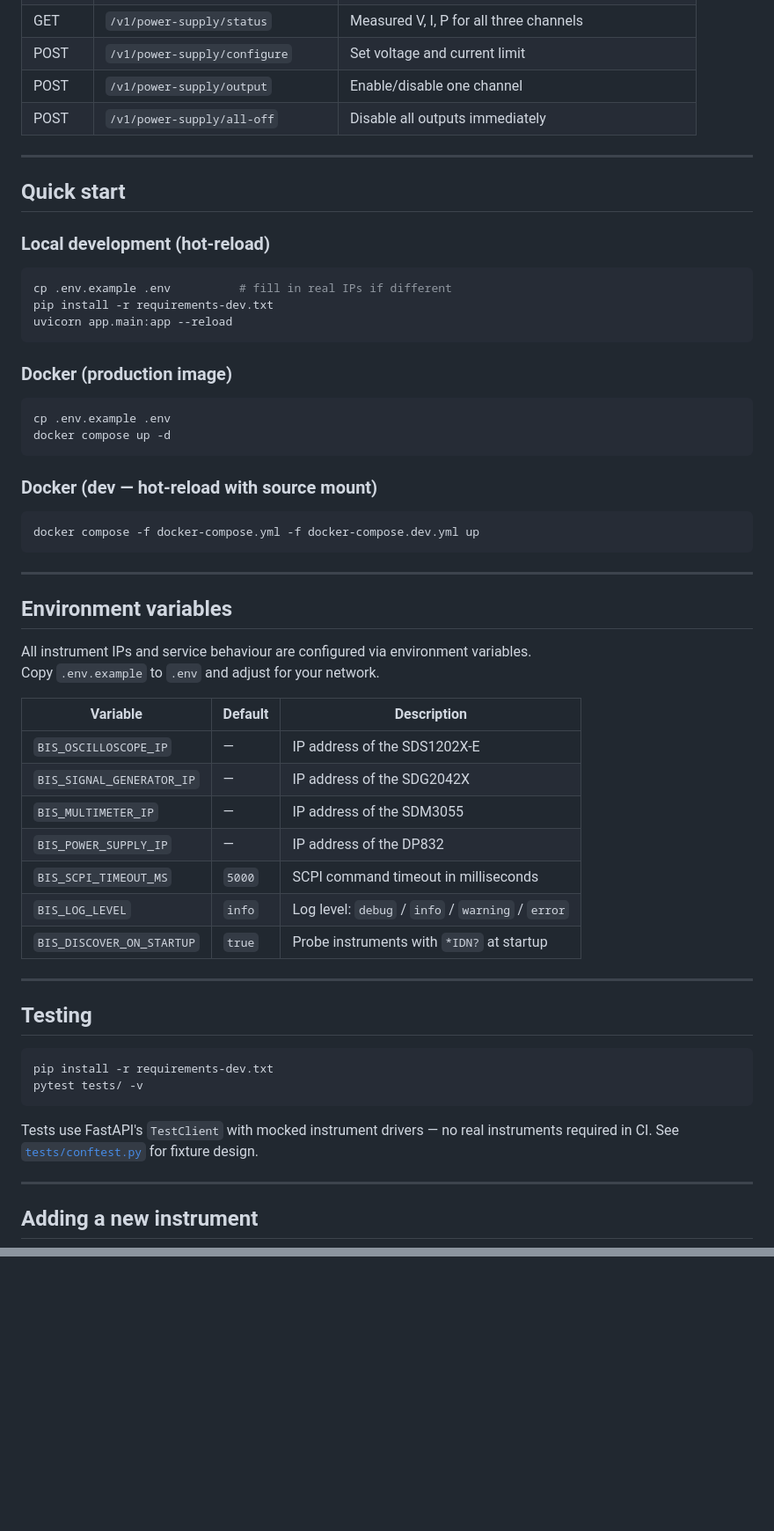
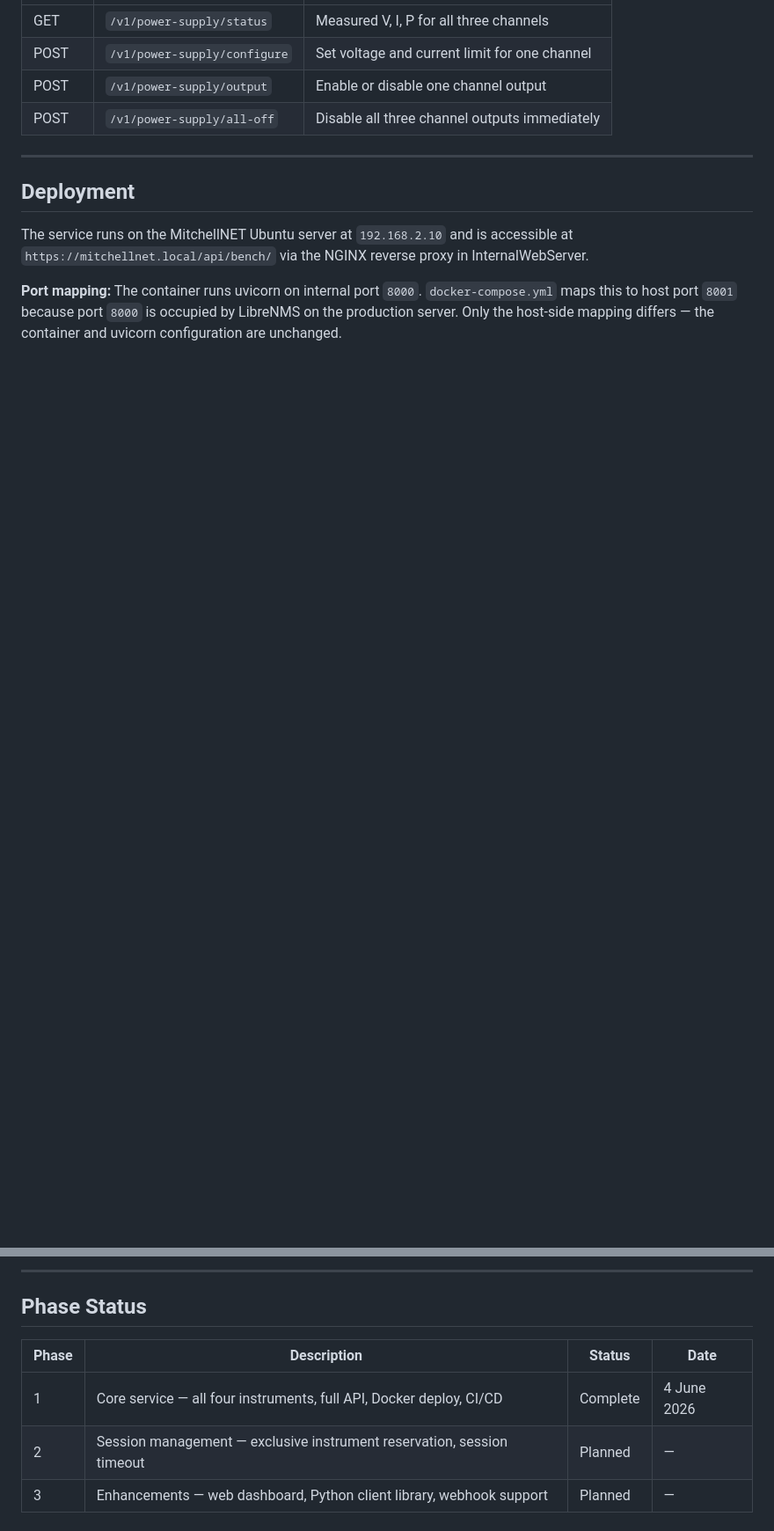
Before and after one commit to theAgingApprentice/bench-instrument-service, a Markdown page: README.md, 2 parts joined by grey strips. Shown at 88% size. Rendered like a GitHub page; blank space fills up the shorter version.

````diff
--- a/README.md
+++ b/README.md
@@ -44,62 +68,13 @@ FastAPI REST API that abstracts four LXI/Ethernet bench instruments behind a cle
 | GET | `/v1/power-supply/status` | Measured V, I, P for all three channels |
-| POST | `/v1/power-supply/configure` | Set voltage and current limit |
-| POST | `/v1/power-supply/output` | Enable/disable one channel |
-| POST | `/v1/power-supply/all-off` | Disable all outputs immediately |
+| POST | `/v1/power-supply/configure` | Set voltage and current limit for one channel |
+| POST | `/v1/power-supply/output` | Enable or disable one channel output |
+| POST | `/v1/power-supply/all-off` | Disable all three channel outputs immediately |
 
 ---
 
-## Quick start
+## Deployment
 
-### Local development (hot-reload)
+The service runs on the MitchellNET Ubuntu server at `192.168.2.10` and is accessible at `https://mitchellnet.local/api/bench/` via the NGINX reverse proxy in InternalWebServer.
 
-```bash
-cp .env.example .env          # fill in real IPs if different
-pip install -r requirements-dev.txt
-uvicorn app.main:app --reload
-```
+**Port mapping:** The container runs uvicorn on internal port `8000`. `docker-compose.yml` maps this to host port `8001` because port `8000` is occupied by LibreNMS on the production server. Only the host-side mapping differs — the container and uvicorn configuration are unchanged.
 
-### Docker (production image)
-
-```bash
-cp .env.example .env
-docker compose up -d
-```
-
-### Docker (dev — hot-reload with source mount)
-
-```bash
-docker compose -f docker-compose.yml -f docker-compose.dev.yml up
-```
-
----
-
-## Environment variables
-
-All instrument IPs and service behaviour are configured via environment variables.
-Copy `.env.example` to `.env` and adjust for your network.
-
-| Variable | Default | Description |
-|---|---|---|
-| `BIS_OSCILLOSCOPE_IP` | — | IP address of the SDS1202X-E |
-| `BIS_SIGNAL_GENERATOR_IP` | — | IP address of the SDG2042X |
-| `BIS_MULTIMETER_IP` | — | IP address of the SDM3055 |
-| `BIS_POWER_SUPPLY_IP` | — | IP address of the DP832 |
-| `BIS_SCPI_TIMEOUT_MS` | `5000` | SCPI command timeout in milliseconds |
-| `BIS_LOG_LEVEL` | `info` | Log level: `debug` / `info` / `warning` / `error` |
-| `BIS_DISCOVER_ON_STARTUP` | `true` | Probe instruments with `*IDN?` at startup |
-
----
-
-## Testing
-
-```bash
-pip install -r requirements-dev.txt
-pytest tests/ -v
-```
-
-Tests use FastAPI's `TestClient` with mocked instrument drivers — no real instruments required in CI. See [`tests/conftest.py`](tests/conftest.py) for fixture design.
-
----
-
-## Adding a new instrument
-
@@ -155,0 +163,9 @@ See [`docs/BIS_Implementation_Blueprint.md`](docs/BIS_Implementation_Blueprint.m
+---
+
+## Phase Status
+
+| Phase | Description | Status | Date |
+|---|---|---|---|
+| 1 | Core service — all four instruments, full API, Docker deploy, CI/CD | Complete | 4 June 2026 |
+| 2 | Session management — exclusive instrument reservation, session timeout | Planned | — |
+| 3 | Enhancements — web dashboard, Python client library, webhook support | Planned | — |
````
Also changed, not shown: other parts of README.md (+118 -62 lines).
